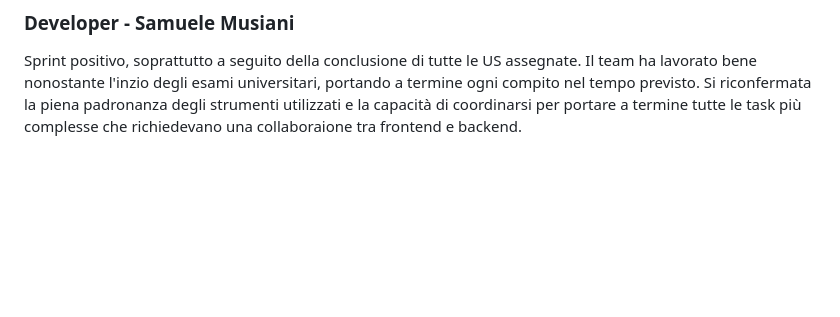
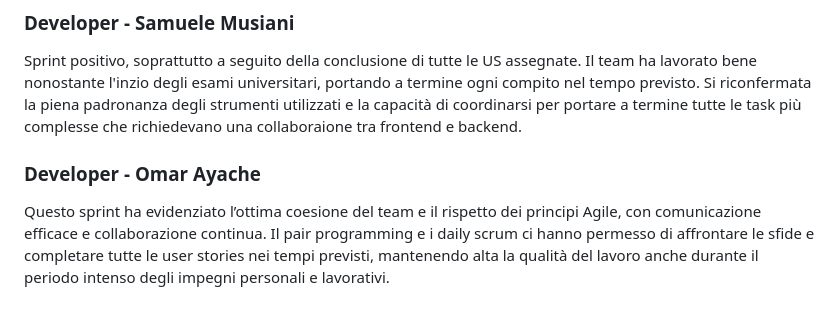
Before and after one commit to samuelemusiani/vezgammon, a Markdown page: doc/retrospettiva.md, the part around the change printed below. GitHub-like rendering; blank space fills up the shorter version.

Commit message:
add: retrospettiva s4 omar

```diff
--- a/doc/retrospettiva.md
+++ b/doc/retrospettiva.md
@@ -168,3 +168,6 @@ che c'è stato rispetto alle prime settimane, il team è riuscito a prendere il
 Sprint positivo, soprattutto a seguito della conclusione di tutte le US assegnate. Il team ha lavorato bene nonostante l'inzio degli esami universitari,
 portando a termine ogni compito nel tempo previsto. Si riconfermata la piena padronanza degli strumenti utilizzati e la capacità di coordinarsi per portare a termine
 tutte le task più complesse che richiedevano una collaboraione tra frontend e backend.
+
+### Developer - Omar Ayache
+Questo sprint ha evidenziato l’ottima coesione del team e il rispetto dei principi Agile, con comunicazione efficace e collaborazione continua. Il pair programming e i daily scrum ci hanno permesso di affrontare le sfide e completare tutte le user stories nei tempi previsti, mantenendo alta la qualità del lavoro anche durante il periodo intenso degli impegni personali e lavorativi.
```
Also changed, not shown: other parts of doc/retrospettiva.md (+7 -7 lines).
